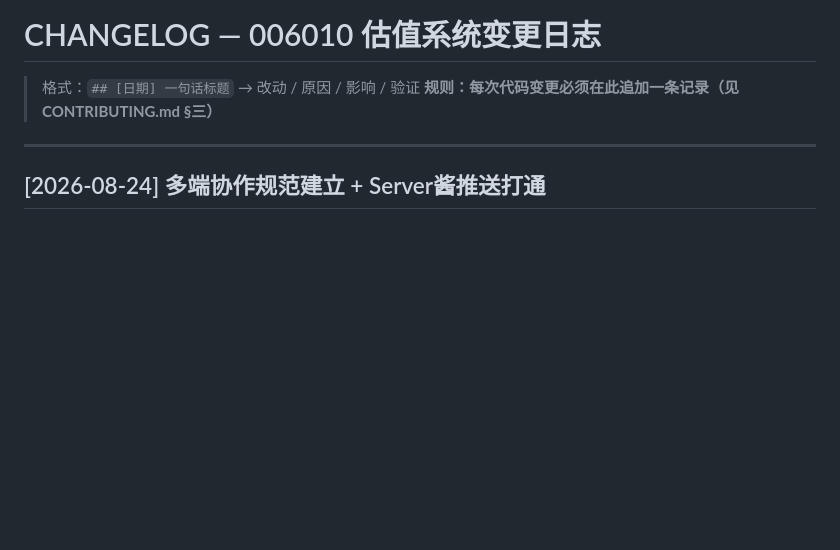
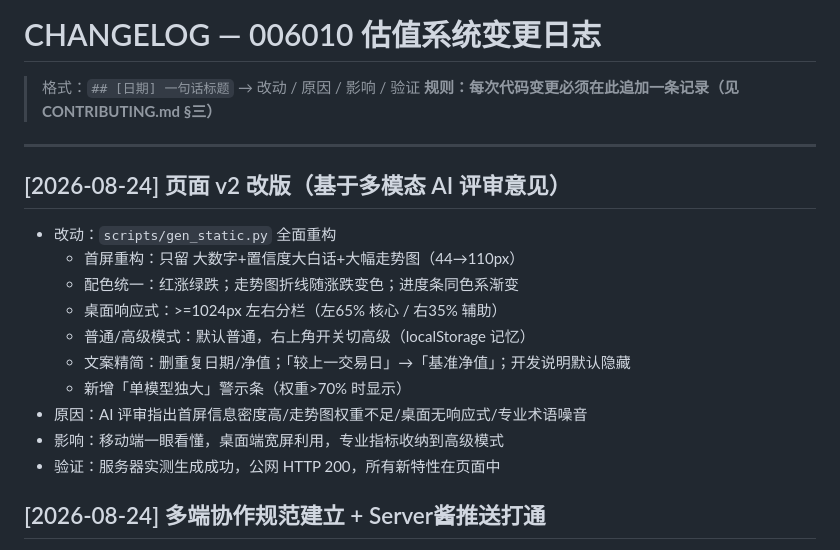
Before and after one commit to cometure214-a11y/006010-valuation, a Markdown page: CHANGELOG.md, the part around the change. Rendered like a GitHub page; blank space fills up the shorter version.

Commit message:
docs: CHANGELOG 记录页面 v2 改版

```diff
--- a/CHANGELOG.md
+++ b/CHANGELOG.md
@@ -4,6 +4,18 @@
 > **规则：每次代码变更必须在此追加一条记录（见 CONTRIBUTING.md §三）**
 
 ---
+
+## [2026-08-24] 页面 v2 改版（基于多模态 AI 评审意见）
+- 改动：`scripts/gen_static.py` 全面重构
+  - 首屏重构：只留 大数字+置信度大白话+大幅走势图（44→110px）
+  - 配色统一：红涨绿跌；走势图折线随涨跌变色；进度条同色系渐变
+  - 桌面响应式：>=1024px 左右分栏（左65% 核心 / 右35% 辅助）
+  - 普通/高级模式：默认普通，右上角开关切高级（localStorage 记忆）
+  - 文案精简：删重复日期/净值；「较上一交易日」→「基准净值」；开发说明默认隐藏
+  - 新增「单模型独大」警示条（权重>70% 时显示）
+- 原因：AI 评审指出首屏信息密度高/走势图权重不足/桌面无响应式/专业术语噪音
+- 影响：移动端一眼看懂，桌面端宽屏利用，专业指标收纳到高级模式
+- 验证：服务器实测生成成功，公网 HTTP 200，所有新特性在页面中
 
 ## [2026-08-24] 多端协作规范建立 + Server酱推送打通
 - 改动：新增 `AGENTS.md`、`CONTRIBUTING.md`、`CHANGELOG.md`、`docs/部署手册.md`；服务器 run_daily.sh / watch_evening.sh 接入新脚本
```
